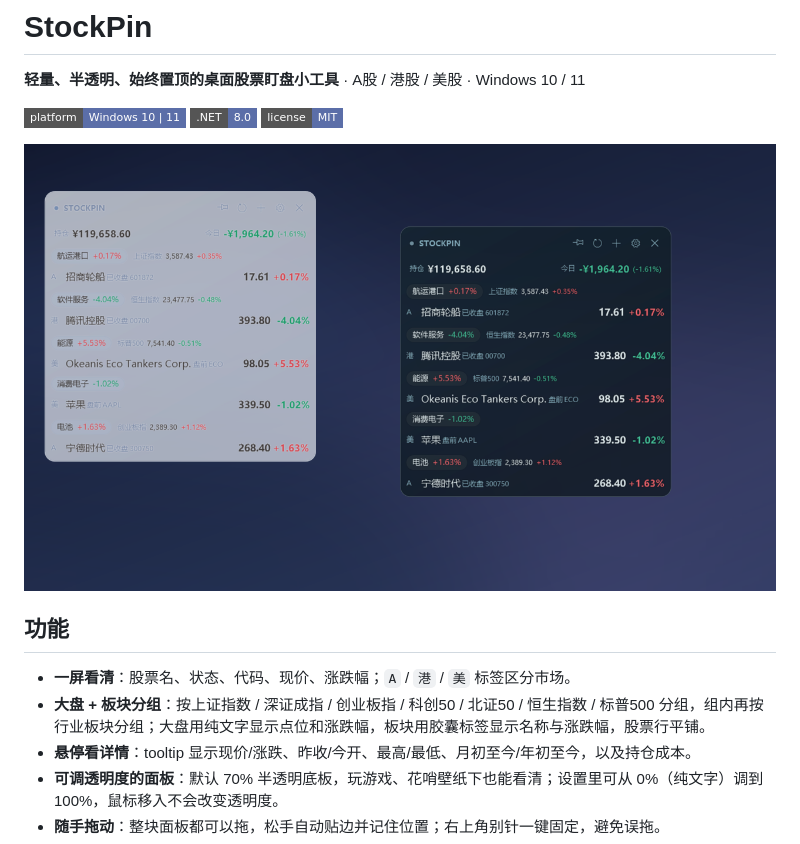
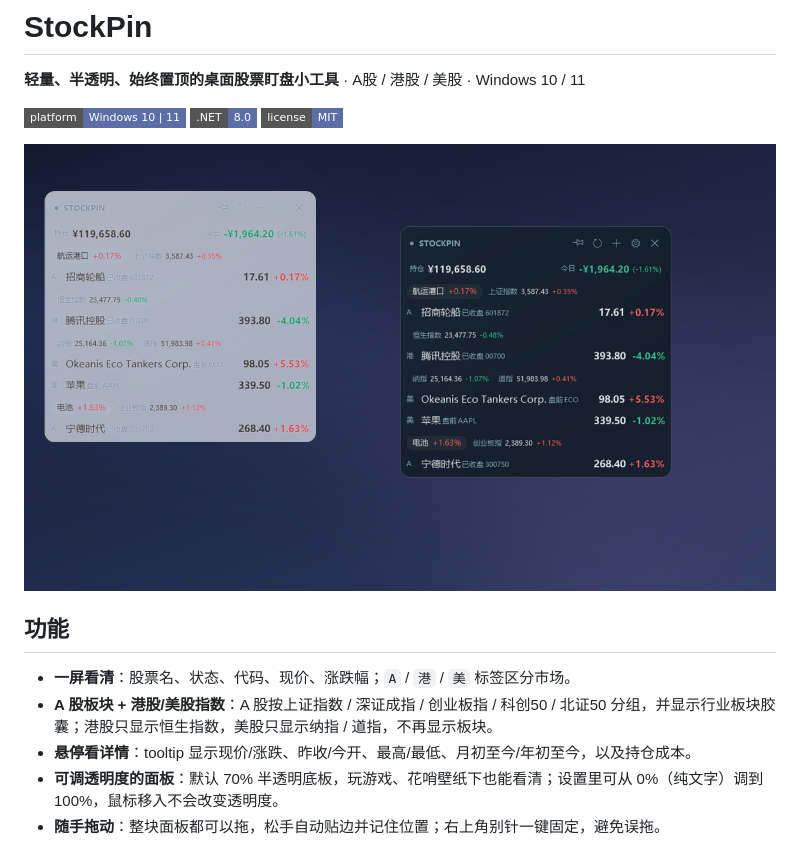
Before and after one commit to AchooLuv/StockPin, a Markdown page: README.md, the part around one of its changes. GitHub-like rendering; pictures changed too: docs/hero.png; badges without logos.

```diff
--- a/README.md
+++ b/README.md
@@ -6,12 +6,12 @@
 [![.NET](https://img.shields.io/badge/.NET-8.0-5b6ea8?style=flat-square)](https://dotnet.microsoft.com/)
 [![License](https://img.shields.io/badge/license-MIT-5b6ea8?style=flat-square)](LICENSE)
 
-![StockPin](docs/hero.png?v=1.8.0)
+![StockPin](docs/hero.png?v=1.9.0)
 
 ## 功能
 
 - **一屏看清**：股票名、状态、代码、现价、涨跌幅；`A` / `港` / `美` 标签区分市场。
-- **大盘 + 板块分组**：按上证指数 / 深证成指 / 创业板指 / 科创50 / 北证50 / 恒生指数 / 标普500 分组，组内再按行业板块分组；大盘用纯文字显示点位和涨跌幅，板块用胶囊标签显示名称与涨跌幅，股票行平铺。
+- **A 股板块 + 港股/美股指数**：A 股按上证指数 / 深证成指 / 创业板指 / 科创50 / 北证50 分组，并显示行业板块胶囊；港股只显示恒生指数，美股只显示纳指 / 道指，不再显示板块。
 - **悬停看详情**：tooltip 显示现价/涨跌、昨收/今开、最高/最低、月初至今/年初至今，以及持仓成本。
 - **可调透明度的面板**：默认 70% 半透明底板，玩游戏、花哨壁纸下也能看清；设置里可从 0%（纯文字）调到 100%，鼠标移入不会改变透明度。
 - **随手拖动**：整块面板都可以拖，松手自动贴边并记住位置；右上角别针一键固定，避免误拖。
```
Also changed, not shown: other parts of README.md (+3 -3 lines), docs/settings.png, 9 other files.
